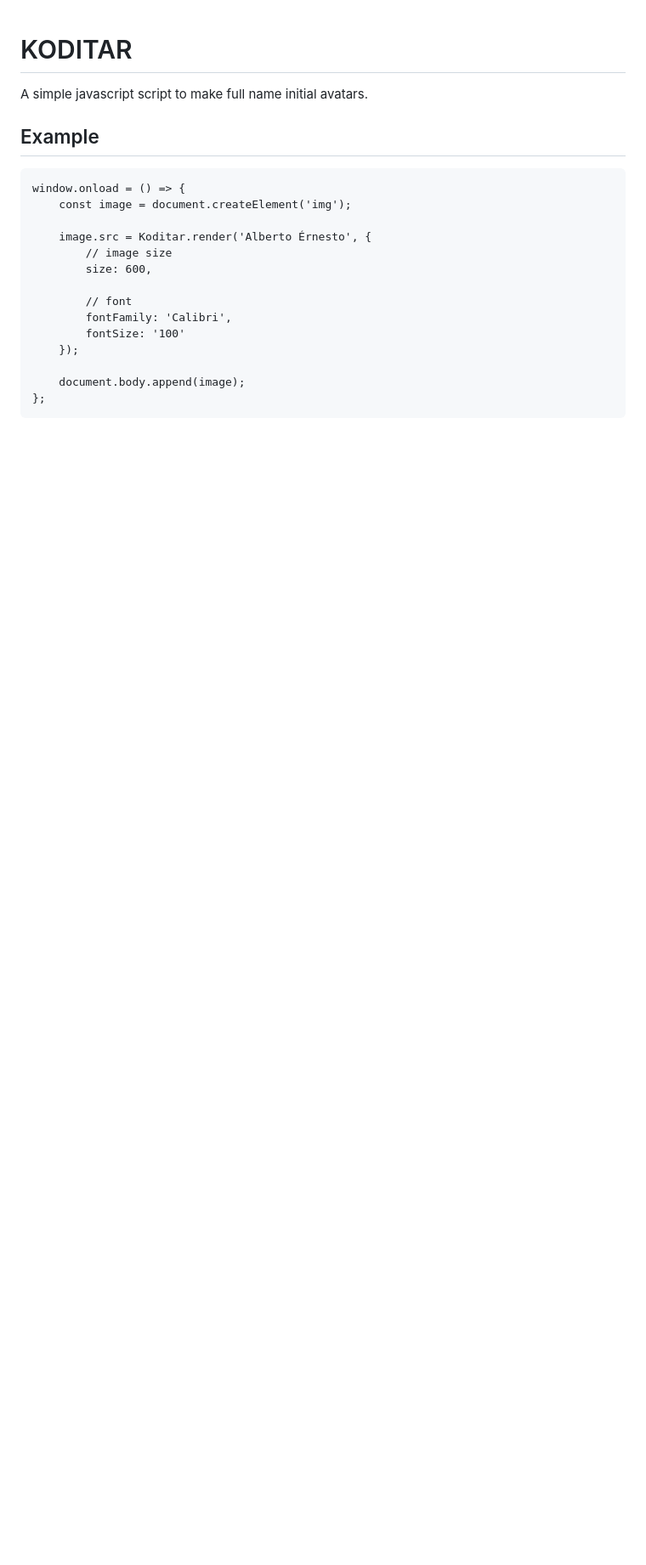
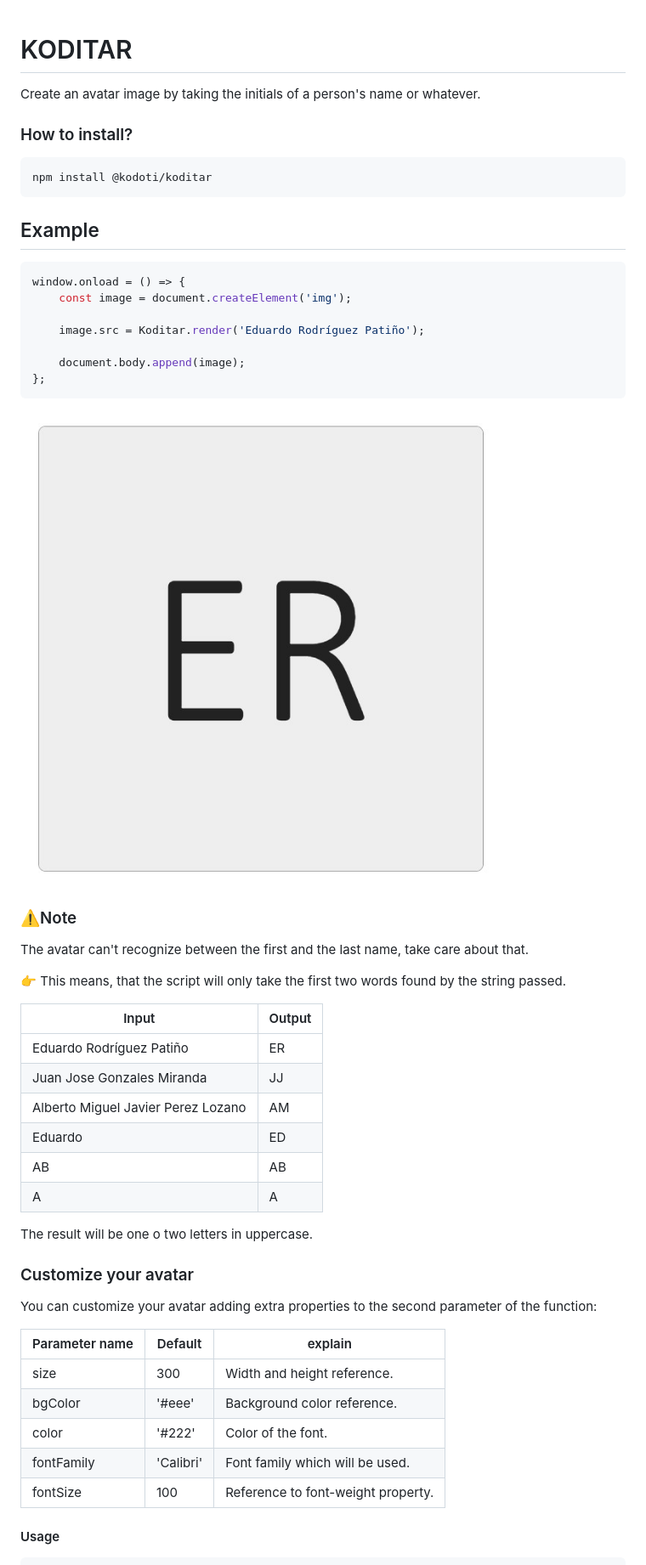
Before and after one commit to Anexsoft/koditar, a Markdown page: README.md, the part around the change printed below. Shown: that part at 85% size. Rendered like a GitHub page; pictures changed too: resources/example-a.jpg (added); blank space fills up the shorter version.

Commit message:
Improved library and readme

````diff
--- a/README.md
+++ b/README.md
@@ -1,22 +1,52 @@
 # KODITAR
-A simple javascript script to make full name initial avatars.
+Create an avatar image by taking the initials of a person's name or whatever.
+
+### How to install?
+
+```
+npm install @kodoti/koditar
+```
 
 ## Example
 
-```
+``` javascript
 window.onload = () => {
     const image = document.createElement('img');
 
-    image.src = Koditar.render('Alberto Érnesto', {
-        // image size
-        size: 600,
-
-        // font
-        fontFamily: 'Calibri',
-        fontSize: '100'
-    });
+    image.src = Koditar.render('Eduardo Rodríguez Patiño');
 
     document.body.append(image);
 };
 ```
 
+<img src="resources/example-a.jpg" style="width:150px;" />
+
+### ⚠️Note
+The avatar can't recognize between the first and the last name, take care about that.
+
+👉 This means, that the script will only take the first two words found by the string passed.
+
+| Input | Output |
+| ------------- | ------------- |
+| Eduardo Rodríguez Patiño  | ER
+| Juan Jose Gonzales Miranda  | JJ
+| Alberto Miguel Javier Perez Lozano  | AM
+| Eduardo  | ED
+| AB  | AB
+| A  | A
+
+The result will be one o two letters in uppercase.
+
+### Customize your avatar
+You can customize your avatar adding extra properties to the second parameter of the function:
+
+| Parameter name | Default | explain |
+| ------------- | ------------- | ------------- |
+| size  | 300  | Width and height reference.
+| bgColor  | '#eee'  | Background color reference.
+| color  | '#222'  | Color of the font.
+| fontFamily  | 'Calibri'  | Font family which will be used.
+| fontSize  | 100  | Reference to font-weight property.
+
+#### Usage
+
````
Also changed, not shown: other parts of README.md (+14 -0 lines), 7 other files.
